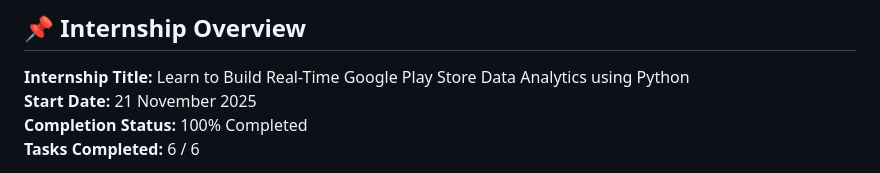
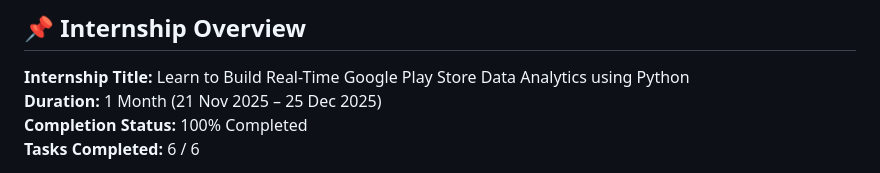
Before and after one commit to Irfana-ofl/Google-Playstore-Analytics-Dashboard, a Markdown page: README.md, the part around the change. Drawn GitHub-style.

```diff
--- a/README.md
+++ b/README.md
@@ -12,7 +12,7 @@ The project demonstrates structured data processing, advanced filtering, and tim
 ## 📌 Internship Overview
 
 **Internship Title:** Learn to Build Real-Time Google Play Store Data Analytics using Python <br>
-**Start Date:** 21 November 2025 <br>
+**Duration:** 1 Month (21 Nov 2025 – 25 Dec 2025) <br>
 **Completion Status:** 100% Completed <br>
 **Tasks Completed:** 6 / 6 <br>
 
```
